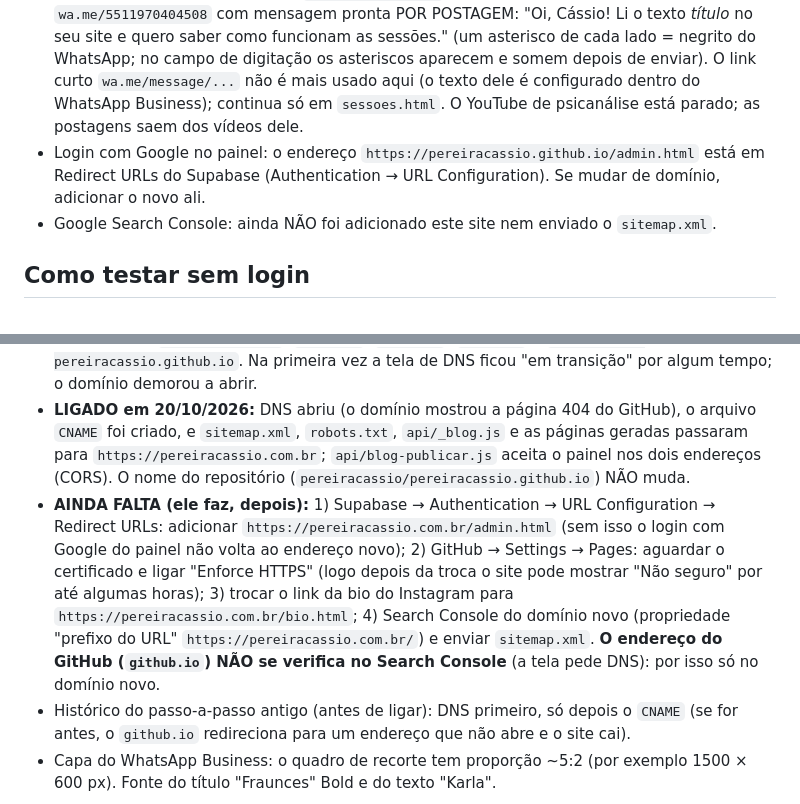
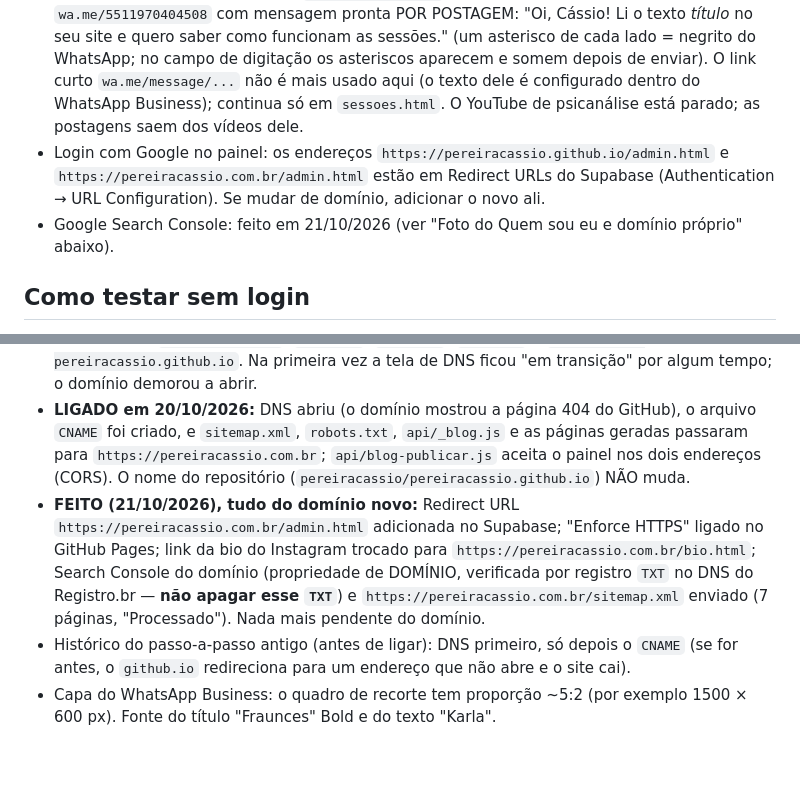
Before and after one commit to pereiracassio/pereiracassio.github.io, a Markdown page: CLAUDE.md, 2 parts joined by grey strips. Drawn GitHub-style; blank space fills up the shorter version.

Commit message:
Notas: domínio novo concluído (HTTPS, Supabase, bio e Search Console)
Co-Authored-By: Claude Sonnet 5.5 <noreply@anthropic.com>
Claude-Session: https://claude.ai/code/session_01MbzQeiDTD6Juftdh1rgcw6

```diff
--- a/CLAUDE.md
+++ b/CLAUDE.md
@@ -40,8 +40,8 @@ Site e blog de psicanálise em `https://pereiracassio.github.io` (GitHub Pages).
   - Salvar uma postagem NÃO republica o site: ele toca em "Atualizar as páginas do blog" UMA vez ao terminar (cada commit na `main` republica o GitHub Pages e o GitHub limita a frequência).
 - O painel mostra o motivo real do erro quando atualizar as páginas falha (ex.: "servidor respondeu 500 ...").
 - Fim de cada postagem: vídeo do YouTube (se houver) e botão **"Agendar uma sessão" roxo preenchido com letra creme** (`.blog-botao.cheio`). Ele abre o WhatsApp `wa.me/5511970404508` com mensagem pronta POR POSTAGEM: "Oi, Cássio! Li o texto *título* no seu site e quero saber como funcionam as sessões." (um asterisco de cada lado = negrito do WhatsApp; no campo de digitação os asteriscos aparecem e somem depois de enviar). O link curto `wa.me/message/...` não é mais usado aqui (o texto dele é configurado dentro do WhatsApp Business); continua só em `sessoes.html`. O YouTube de psicanálise está parado; as postagens saem dos vídeos dele.
-- Login com Google no painel: o endereço `https://pereiracassio.github.io/admin.html` está em Redirect URLs do Supabase (Authentication → URL Configuration). Se mudar de domínio, adicionar o novo ali.
-- Google Search Console: ainda NÃO foi adicionado este site nem enviado o `sitemap.xml`.
+- Login com Google no painel: os endereços `https://pereiracassio.github.io/admin.html` e `https://pereiracassio.com.br/admin.html` estão em Redirect URLs do Supabase (Authentication → URL Configuration). Se mudar de domínio, adicionar o novo ali.
+- Google Search Console: feito em 21/10/2026 (ver "Foto do Quem sou eu e domínio próprio" abaixo).
 
 ## Como testar sem login
 
@@ -57,6 +57,6 @@ Servir a pasta com `python3 -m http.server`, abrir no Chromium (Playwright) inte
 - **Foto da página Quem sou eu trocável pelo painel:** botão **Trocar a foto do Quem sou eu** em `admin.html` (ao lado de "Nova postagem"). A foto é cortada em quadrado (720 px, pelo centro), vai para o bucket `site` (`psi-foto-<timestamp>.jpg`) e o endereço fica em `site_config` (chave **`psi_foto_quem_sou_eu`**, mesma tabela do Falando de Astrologia, chave separada da dele `foto_sobre`). `quem-sou-eu.html` lê essa chave e troca a imagem; a foto do Blogger é só a reserva até ele trocar pela primeira vez. A cópia em `localStorage` (`psi_foto_quem_sou_eu`) é só cache de exibição para não piscar a foto velha.
 - **Domínio comprado: `pereiracassio.com.br`** (Registro.br, 20/10/2026, titular o próprio Cássio, vence em 20/10/2027). DNS no próprio Registro.br em modo avançado: quatro registros `A` (nome vazio) `185.199.108.153`, `.109.153`, `.110.153`, `.111.153` e `CNAME www → pereiracassio.github.io`. Na primeira vez a tela de DNS ficou "em transição" por algum tempo; o domínio demorou a abrir.
 - **LIGADO em 20/10/2026:** DNS abriu (o domínio mostrou a página 404 do GitHub), o arquivo `CNAME` foi criado, e `sitemap.xml`, `robots.txt`, `api/_blog.js` e as páginas geradas passaram para `https://pereiracassio.com.br`; `api/blog-publicar.js` aceita o painel nos dois endereços (CORS). O nome do repositório (`pereiracassio/pereiracassio.github.io`) NÃO muda.
-- **AINDA FALTA (ele faz, depois):** 1) Supabase → Authentication → URL Configuration → Redirect URLs: adicionar `https://pereiracassio.com.br/admin.html` (sem isso o login com Google do painel não volta ao endereço novo); 2) GitHub → Settings → Pages: aguardar o certificado e ligar "Enforce HTTPS" (logo depois da troca o site pode mostrar "Não seguro" por até algumas horas); 3) trocar o link da bio do Instagram para `https://pereiracassio.com.br/bio.html`; 4) Search Console do domínio novo (propriedade "prefixo do URL" `https://pereiracassio.com.br/`) e enviar `sitemap.xml`. **O endereço do GitHub (`github.io`) NÃO se verifica no Search Console** (a tela pede DNS): por isso só no domínio novo.
+- **FEITO (21/10/2026), tudo do domínio novo:** Redirect URL `https://pereiracassio.com.br/admin.html` adicionada no Supabase; "Enforce HTTPS" ligado no GitHub Pages; link da bio do Instagram trocado para `https://pereiracassio.com.br/bio.html`; Search Console do domínio (propriedade de DOMÍNIO, verificada por registro `TXT` no DNS do Registro.br — **não apagar esse `TXT`**) e `https://pereiracassio.com.br/sitemap.xml` enviado (7 páginas, "Processado"). Nada mais pendente do domínio.
 - Histórico do passo-a-passo antigo (antes de ligar): DNS primeiro, só depois o `CNAME` (se for antes, o `github.io` redireciona para um endereço que não abre e o site cai).
 - Capa do WhatsApp Business: o quadro de recorte tem proporção ~5:2 (por exemplo 1500 × 600 px). Fonte do título "Fraunces" Bold e do texto "Karla".
```
